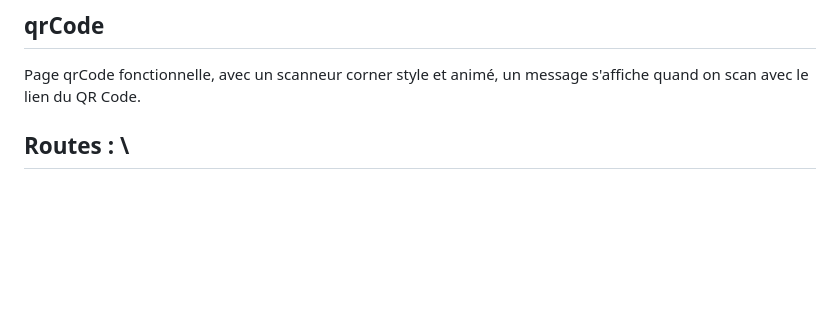
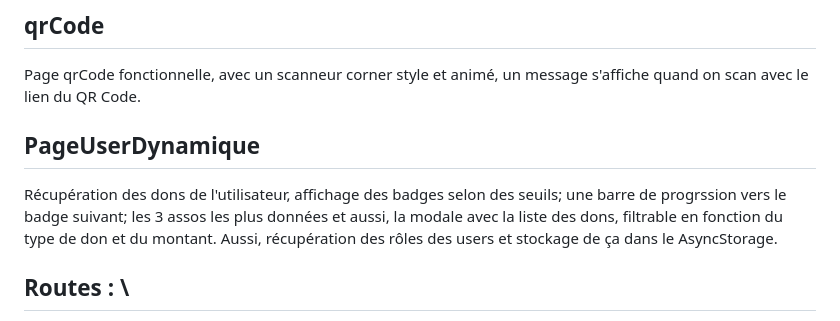
Before and after one commit to Kuyakii/Donation-App-mobile, a Markdown page: README.md, the part around the change. Rendered like a GitHub page; blank space fills up the shorter version.

Commit message:
Explication de la route

```diff
--- a/README.md
+++ b/README.md
@@ -97,6 +97,11 @@ Ajout de la fonctionnalité ajout dans la liste de favoris une association, un b
 
 ## qrCode
 Page qrCode fonctionnelle, avec un scanneur corner style et animé, un message s'affiche quand on scan avec le lien du QR Code.
+
+## PageUserDynamique
+
+Récupération des dons de l'utilisateur, affichage des badges selon des seuils; une barre de progrssion vers le badge suivant; les 3 assos les plus données et aussi, la modale avec la liste des dons, filtrable en fonction du type de don et du montant. Aussi, récupération des rôles des users et stockage de ça dans le AsyncStorage.
+
 ## Routes : \
 GET /associations : Récupère toutes les associations. \
 GET /associations/:id : Récupère une association par son ID. \
```
